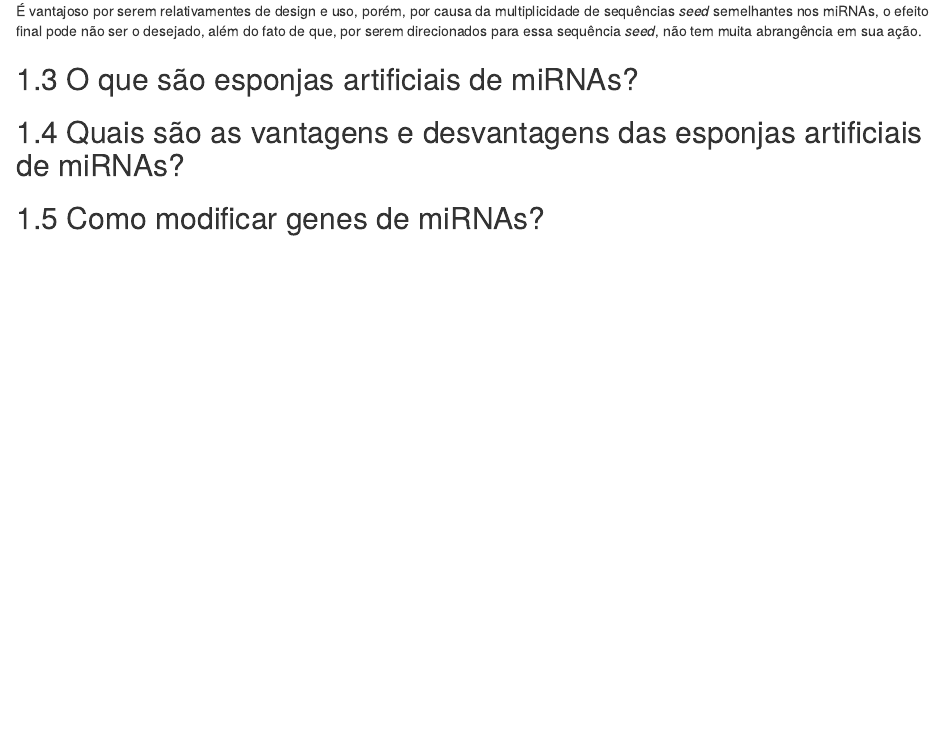
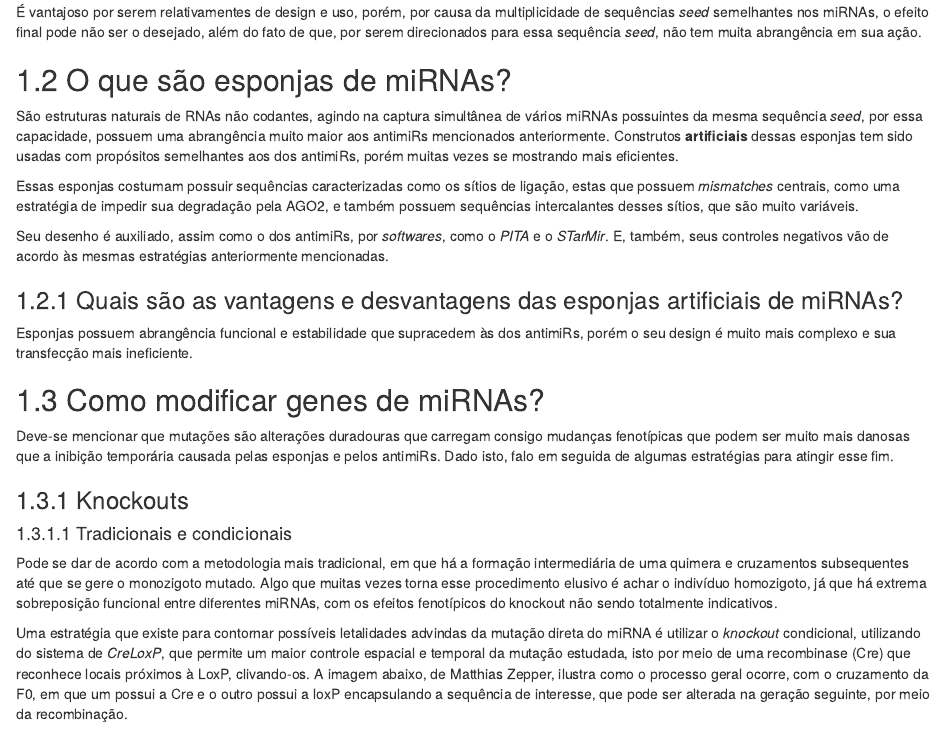
Before and after one commit to jvfe/ufrn, an R Markdown document (2020-5/ncrna/portfolio/13-aula.Rmd): the page in a window 1100 px wide, from 540 px down before the commit and from 530 px down after it, so that both start at the same text. Rendered offline with R 4.5, knitr and Pandoc, with nearby package versions; drawn as R Markdown's standard HTML page in place of the format the file asks for.

Commit message:
aula 13 finish

```diff
--- a/2020-5/ncrna/portfolio/13-aula.Rmd
+++ b/2020-5/ncrna/portfolio/13-aula.Rmd
@@ -16,10 +16,26 @@
 
 É vantajoso por serem relativamentes de design e uso, porém, por causa da multiplicidade de sequências *seed* semelhantes nos miRNAs, o efeito final pode não ser o desejado, além do fato de que, por serem direcionados para essa sequência *seed*, não tem muita abrangência em sua ação.
 
-## O que são esponjas artificiais de miRNAs?
+## O que são esponjas de miRNAs?
 
+São estruturas naturais de RNAs não codantes, agindo na captura simultânea de vários miRNAs possuintes da mesma sequência *seed*, por essa capacidade, possuem uma abrangência muito maior aos antimiRs mencionados anteriormente. Construtos **artificiais** dessas esponjas tem sido usadas com propósitos semelhantes aos dos antimiRs, porém muitas vezes se mostrando mais eficientes.
 
+Essas esponjas costumam possuir sequências caracterizadas como os sítios de ligação, estas que possuem *mismatches* centrais, como uma estratégia de impedir sua degradação pela AGO2, e também possuem sequências intercalantes desses sítios, que são muito variáveis.
 
-## Quais são as vantagens e desvantagens das esponjas artificiais de miRNAs?
+Seu desenho é auxiliado, assim como o dos antimiRs, por *softwares*, como o *PITA* e o *STarMir*. E, também, seus controles negativos vão de acordo às mesmas estratégias anteriormente mencionadas.
+
+### Quais são as vantagens e desvantagens das esponjas artificiais de miRNAs?
+
+Esponjas possuem abrangência funcional e estabilidade que supracedem às dos antimiRs, porém o seu design é muito mais complexo e sua transfecção mais ineficiente.
 
 ## Como modificar genes de miRNAs?
+
+Deve-se mencionar que mutações são alterações duradouras que carregam consigo mudanças fenotípicas que podem ser muito mais danosas que a inibição temporária causada pelas esponjas e pelos antimiRs. Dado isto, falo em seguida de algumas estratégias para atingir esse fim.
+
+### Knockouts
+
+#### Tradicionais e condicionais
+
+Pode se dar de acordo com a metodologia mais tradicional, em que há a formação intermediária de uma quimera e cruzamentos subsequentes até que se gere o monozigoto mutado. Algo que muitas vezes torna esse procedimento elusivo é achar o indivíduo homozigoto, já que há extrema sobreposição funcional entre diferentes miRNAs, com os efeitos fenotípicos do knockout não sendo totalmente indicativos.
+
+Uma estratégia que existe para contornar possíveis letalidades advindas da mutação direta do miRNA é utilizar o *knockout* condicional, utilizando do sistema de *CreLoxP*, que permite um maior controle espacial e temporal da mutação estudada, isto por meio de uma recombinase (Cre) que reconhece locais próximos à LoxP, clivando-os. A imagem abaixo, de Matthias Zepper, ilustra como o processo geral ocorre, com o cruzamento da F0, em que um possui a Cre e o outro possui a loxP encapsulando a sequência de interesse, que pode ser alterada na geração seguinte, por meio da recombinação.
```
Also changed, not shown: 2020-5/ncrna/portfolio/13-aula.Rmd (14 more changed lines).
